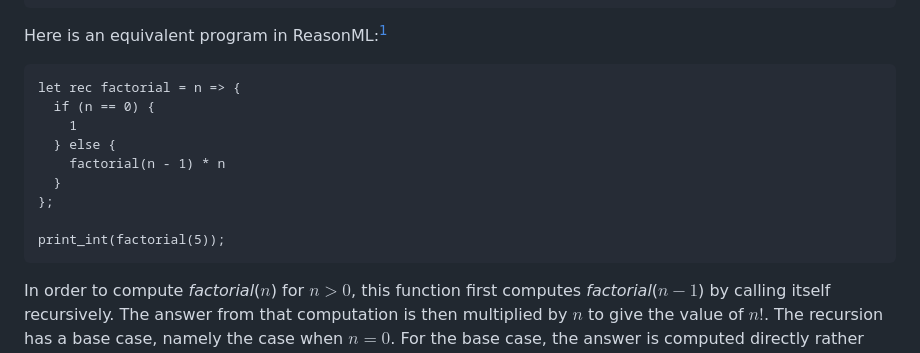
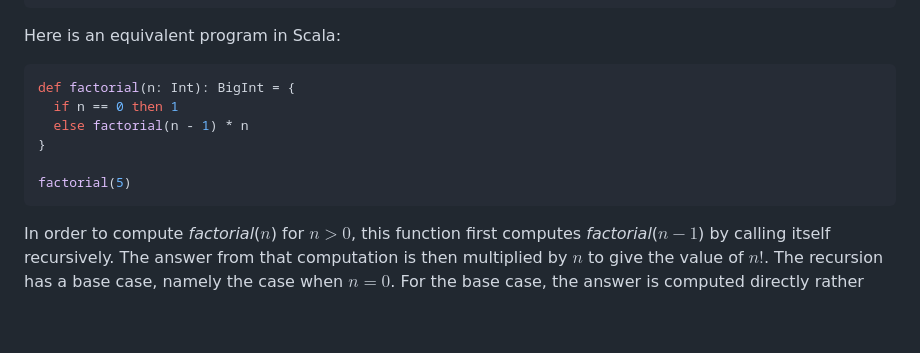
Before and after one commit to bhoward/focsipedia, a Markdown page: docs/logic/recursion.md, the part around one of its changes. Rendered like a GitHub page; blank space fills up the shorter version.

Commit message:
Finished recursion section

````diff
--- a/docs/logic/recursion.md
+++ b/docs/logic/recursion.md
@@ -74,15 +74,12 @@ int factorial(int n) {
 }
 ```
 
-Here is an equivalent program in ReasonML:[^1]
-```reason edit
-let rec factorial = n => {
-  if (n == 0) {
-    1
-  } else {
-    factorial(n - 1) * n
-  }
-};
+Here is an equivalent program in Scala:
+```scala mdoc
+def factorial(n: Int): BigInt = {
+  if n == 0 then 1
+  else factorial(n - 1) * n
+}
 
-print_int(factorial(5));
+factorial(5)
 ```
````
Also changed, not shown: other parts of docs/logic/recursion.md (+73 -100 lines).
